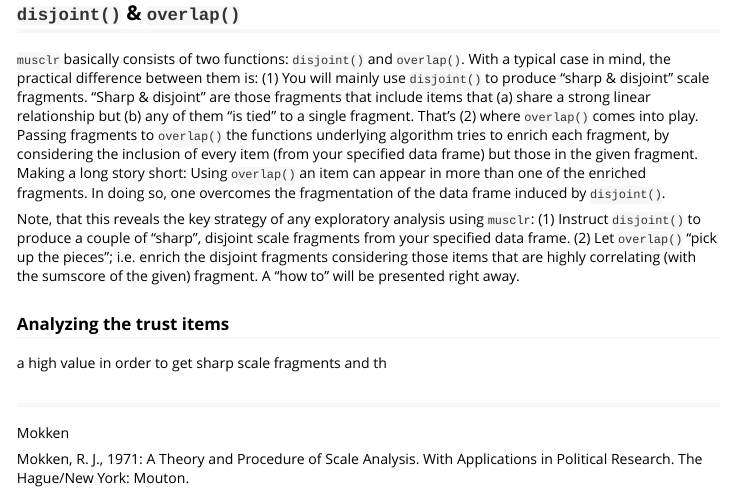
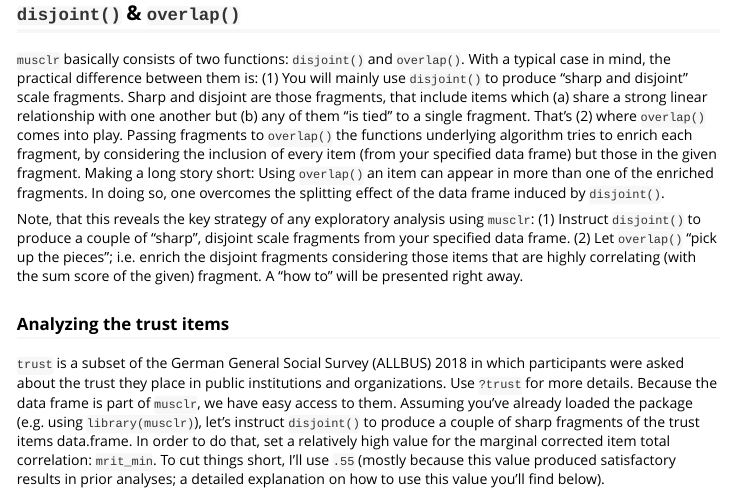
Before and after one commit to sbissantz/elisr, an R Markdown document (vignettes/musclr.Rmd): the page in a window 1100 px wide, from 610 px down. Rendered offline with R 4.5, knitr and Pandoc, with nearby package versions; code that draws random numbers runs with fixed seeds of ours; some code elsewhere in the file could not run offline.

Commit message:
expand vignette

````diff
--- a/vignettes/musclr.Rmd
+++ b/vignettes/musclr.Rmd
@@ -51,25 +51,37 @@ features.
 
 ## `disjoint()` &  `overlap()`
 
-`musclr` basically consists of two functions: `disjoint()` and `overlap()`. With
-a typical case in mind, the practical difference between them is: (1) You will
-mainly use `disjoint()` to produce "sharp & disjoint" scale fragments. "Sharp &
-disjoint" are those fragments that include items that (a) share a strong linear
-relationship but (b) any of them "is tied" to a single fragment. That's (2)
-where `overlap()` comes into play. Passing fragments to `overlap()` the
-functions underlying algorithm tries to enrich each fragment, by considering the
-inclusion of every item (from your specified data frame) but those in the given
-fragment. Making a long story short: Using `overlap()` an item can appear in
-more than one of the enriched fragments. In doing so, one overcomes the
-fragmentation of the data frame induced by `disjoint()`.
+`musclr` basically consists of two functions: `disjoint()` and `overlap()`.
+With a typical case in mind, the practical difference between them is: (1) You
+will mainly use `disjoint()` to produce "sharp and disjoint" scale fragments.
+Sharp and disjoint are those fragments, that include items which (a) share a
+strong linear relationship with one another but (b) any of them "is tied" to a
+single fragment. That's (2) where `overlap()` comes into play. Passing
+fragments to `overlap()` the functions underlying algorithm tries to enrich
+each fragment, by considering the inclusion of every item (from your specified
+data frame) but those in the given fragment. Making a long story short: Using
+`overlap()` an item can appear in more than one of the enriched fragments. In
+doing so, one overcomes the splitting effect of the data frame induced by
+`disjoint()`.
 
 Note, that this reveals the key strategy of any exploratory analysis using
 `musclr`: (1) Instruct `disjoint()` to produce a couple of "sharp", disjoint
-scale fragments from your specified data frame. (2) Let `overlap()` "pick up the
-pieces"; i.e. enrich the disjoint fragments considering those items that are
-highly correlating (with the sumscore of the given) fragment. A "how to" will be
-presented right away.
+scale fragments from your specified data frame. (2) Let `overlap()` "pick up
+the pieces"; i.e. enrich the disjoint fragments considering those items that
+are highly correlating (with the sum score of the given) fragment. A "how to"
+will be presented right away.
 
 ### Analyzing the trust items
 
+`trust` is a subset of the German General Social Survey (ALLBUS) 2018 in which
+participants were asked about the trust they place in public institutions and
+organizations. Use `?trust` for more details. Because the data frame is part of
+`musclr`, we have easy access to them. Assuming you've already loaded the
+package (e.g. using `library(musclr)`), let's instruct `disjoint()` to produce
+a couple of sharp fragments of the trust items data.frame. In order to do that,
+set a relatively high value for the marginal corrected item total correlation:
+`mrit_min`. To cut things short, I'll use `.55` (mostly because this value
+produced satisfactory results in prior analyses; a detailed explanation on how
+to use this value you'll find below).
 
+```{r echo=TRUE}
@@ -81,5 +115,3 @@ presented right away.
 
 
 
-a high value in order to get
-sharp scale fragments and th
````
Also changed, not shown: vignettes/musclr.Rmd (46 more changed lines).
